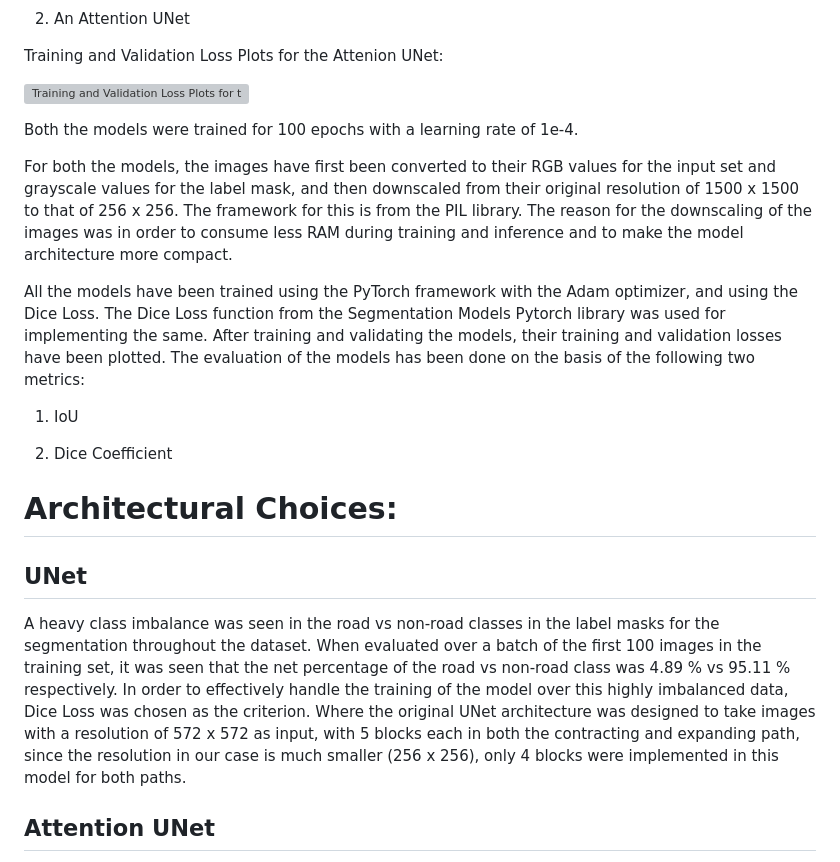
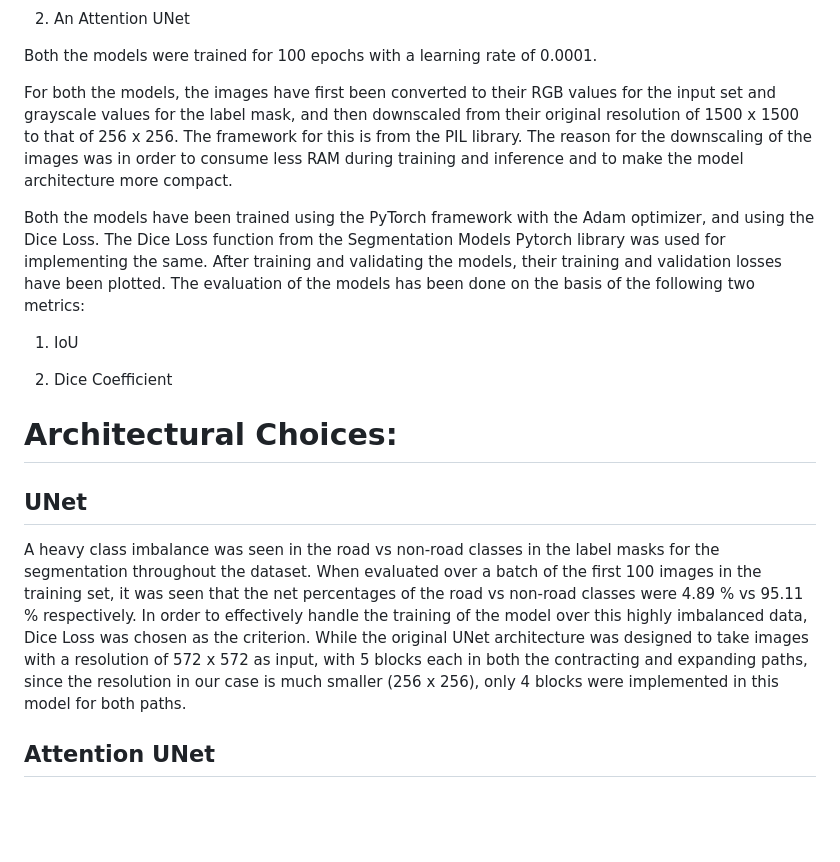
Before and after one commit to Epoch-2026-2027/Learning_Phase, a Markdown page: Task-2/Subtask-1/Technical_Report.md, the part around one of its changes. Drawn GitHub-style; blank space fills up the shorter version; grey boxes are pictures that could not be loaded.

```diff
--- a/Task-2/Subtask-1/Technical_Report.md
+++ b/Task-2/Subtask-1/Technical_Report.md
@@ -9,21 +5,17 @@ Training and Validation Loss Plots for the UNet:
 2. An Attention UNet
 
-Training and Validation Loss Plots for the Attenion UNet:
-
-![Training and Validation Loss Plots for the Attention UNet](Images/LearningPhase_Task2_Subtask1_Attention_UNet_Loss.png)
-
-Both the models were trained for 100 epochs with a learning rate of 1e-4.
+Both the models were trained for 100 epochs with a learning rate of 0.0001.
 
 For both the models, the images have first been converted to their RGB values for the input set and grayscale values for the label mask, and then downscaled from their original resolution of 1500 x 1500 to that of 256 x 256. The framework for this is from the PIL library. The reason for the downscaling of the images was in order to consume less RAM during training and inference and to make the model architecture more compact.
 
-All the models have been trained using the PyTorch framework with the Adam optimizer, and using the Dice Loss. The Dice Loss function from the Segmentation Models Pytorch library was used for implementing the same. After training and validating the models, their training and validation losses have been plotted. The evaluation of the models has been done on the basis of the following two metrics:
+Both the models have been trained using the PyTorch framework with the Adam optimizer, and using the Dice Loss. The Dice Loss function from the Segmentation Models Pytorch library was used for implementing the same. After training and validating the models, their training and validation losses have been plotted. The evaluation of the models has been done on the basis of the following two metrics:
 1. IoU
 
 2. Dice Coefficient
 
 # Architectural Choices:
 ## UNet
-A heavy class imbalance was seen in the road vs non-road classes in the label masks for the segmentation throughout the dataset. When evaluated over a batch of the first 100 images in the training set, it was seen that the net percentage of the road vs non-road class was 4.89 % vs 95.11 % respectively. In order to effectively handle the training of the model over this highly imbalanced data, Dice Loss was chosen as the criterion. Where the original UNet architecture was designed to take images with a resolution of 572 x 572 as input, with 5 blocks each in both the contracting and expanding path, since the resolution in our case is much smaller (256 x 256), only 4 blocks were implemented in this model for both paths.
+A heavy class imbalance was seen in the road vs non-road classes in the label masks for the segmentation throughout the dataset. When evaluated over a batch of the first 100 images in the training set, it was seen that the net percentages of the road vs non-road classes were 4.89 % vs 95.11 % respectively. In order to effectively handle the training of the model over this highly imbalanced data, Dice Loss was chosen as the criterion. While the original UNet architecture was designed to take images with a resolution of 572 x 572 as input, with 5 blocks each in both the contracting and expanding paths, since the resolution in our case is much smaller (256 x 256), only 4 blocks were implemented in this model for both paths.
 ## Attention UNet
 The reason behind chosing to compare the baseline to an Attention UNet was to see how well the addition of the additive attention gate component translates towards improving the quality of the model for this particular task of binary image segmentation in a highly imbalanced dataset. Similar to the baseline model, this model was also trained using Dice Loss and had 4 blocks in both the contracting and expanding paths.
 
```
Also changed, not shown: other parts of Task-2/Subtask-1/Technical_Report.md (+22 -7 lines).
